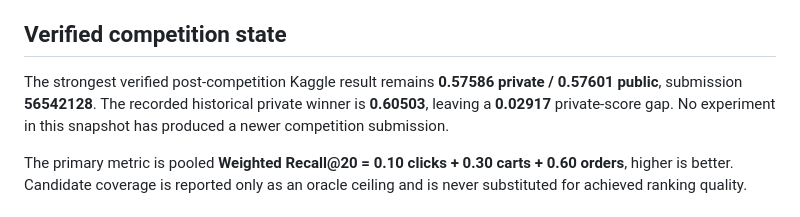
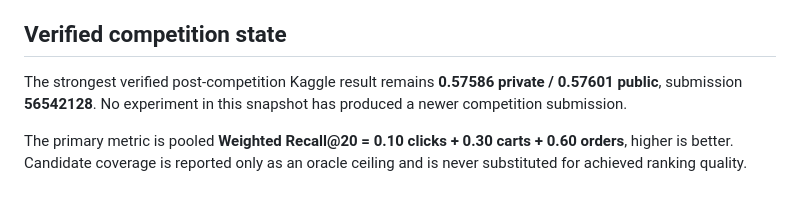
Before and after one commit to alvaromendizabal/otto-recommender-system, a Markdown page: research/frontier/08_neural_objective_frontier.md, the part around the change. Rendered like a GitHub page.

Commit message:
Keep neural frontier focused on verified project results

```diff
--- a/research/frontier/08_neural_objective_frontier.md
+++ b/research/frontier/08_neural_objective_frontier.md
@@ -4,7 +4,7 @@ This employer-facing snapshot records the completed work after the October 1 can
 
 ## Verified competition state
 
-The strongest verified post-competition Kaggle result remains **0.57586 private / 0.57601 public**, submission **56542128**. The recorded historical private winner is **0.60503**, leaving a **0.02917** private-score gap. No experiment in this snapshot has produced a newer competition submission.
+The strongest verified post-competition Kaggle result remains **0.57586 private / 0.57601 public**, submission **56542128**. No experiment in this snapshot has produced a newer competition submission.
 
 The primary metric is pooled **Weighted Recall@20 = 0.10 clicks + 0.30 carts + 0.60 orders**, higher is better. Candidate coverage is reported only as an oracle ceiling and is never substituted for achieved ranking quality.
 
```
